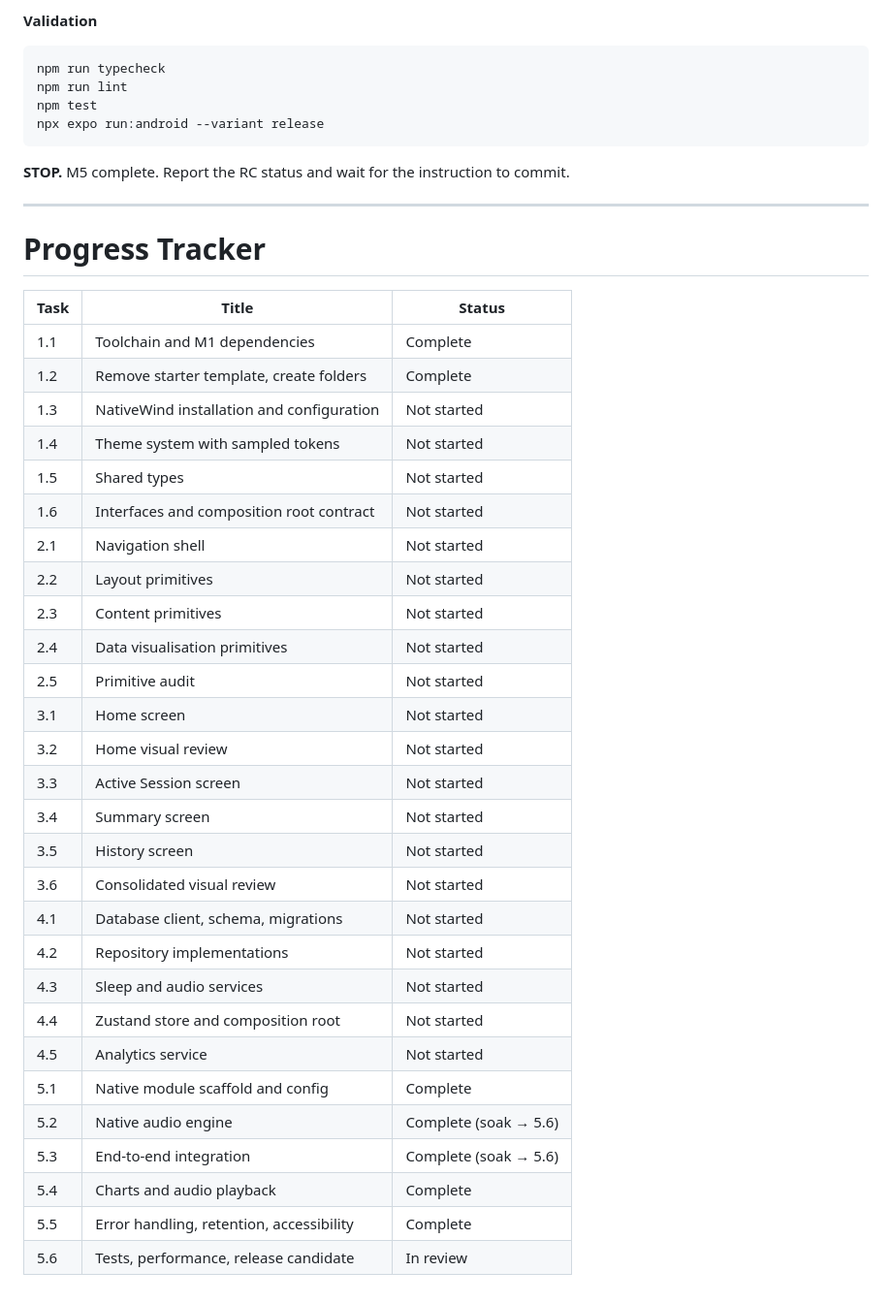
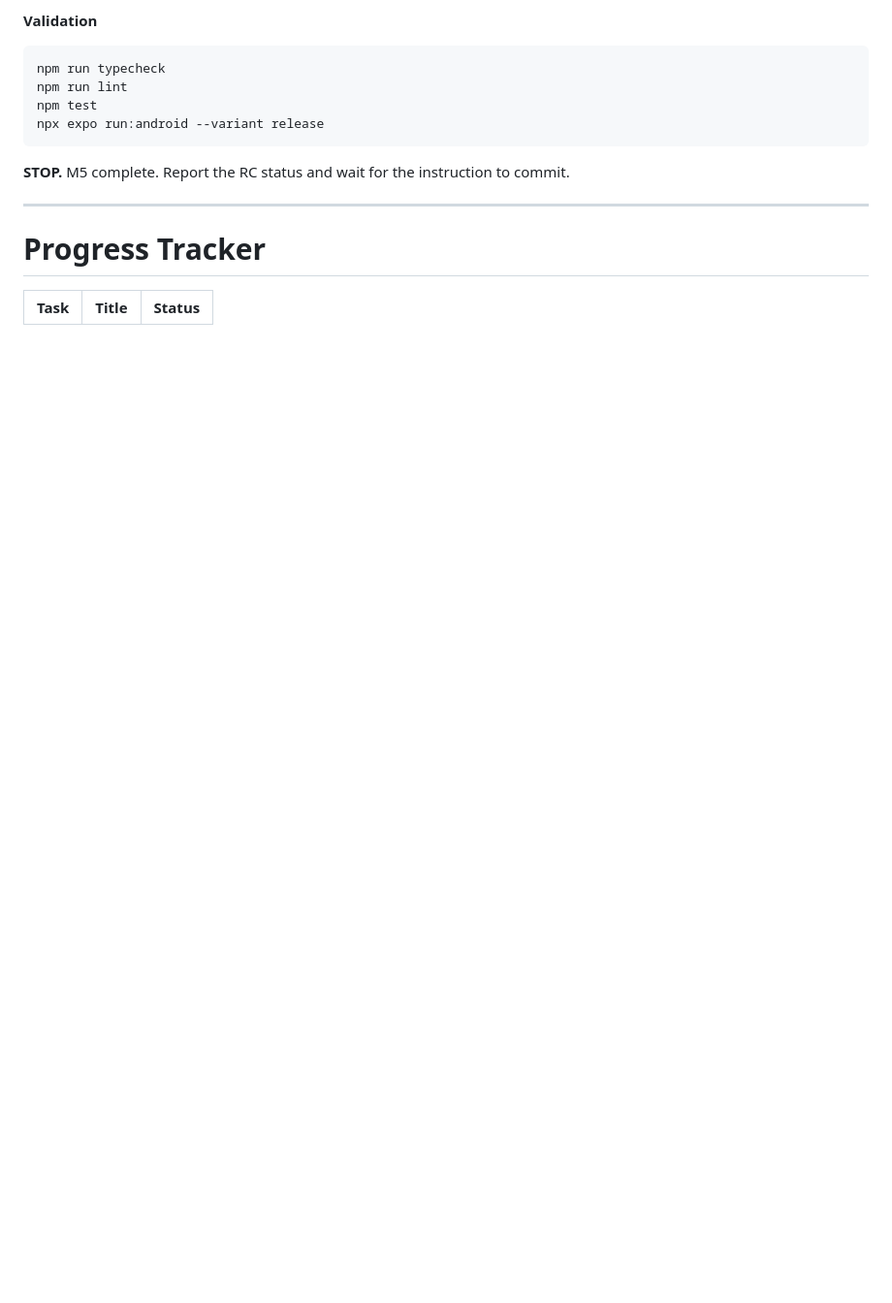
Before and after one commit to JobinMathewP/SnoozePulse, a Markdown page: docs/implementation-plan.md, the part around one of its changes. Shown at 97% size. GitHub-like rendering; blank space fills up the shorter version.

Commit message:
docs: update implementation plan and progress tracker formatting

```diff
--- a/docs/implementation-plan.md
+++ b/docs/implementation-plan.md
@@ -1651,33 +1651,5 @@ npx expo run:android --variant release
 
 # Progress Tracker
 
-| Task | Title                                     | Status      |
-| ---- | ----------------------------------------- | ----------- |
-| 1.1  | Toolchain and M1 dependencies             | Complete    |
-| 1.2  | Remove starter template, create folders   | Complete    |
-| 1.3  | NativeWind installation and configuration | Not started |
-| 1.4  | Theme system with sampled tokens          | Not started |
-| 1.5  | Shared types                              | Not started |
-| 1.6  | Interfaces and composition root contract  | Not started |
-| 2.1  | Navigation shell                          | Not started |
-| 2.2  | Layout primitives                         | Not started |
-| 2.3  | Content primitives                        | Not started |
-| 2.4  | Data visualisation primitives             | Not started |
-| 2.5  | Primitive audit                           | Not started |
-| 3.1  | Home screen                               | Not started |
-| 3.2  | Home visual review                        | Not started |
-| 3.3  | Active Session screen                     | Not started |
-| 3.4  | Summary screen                            | Not started |
-| 3.5  | History screen                            | Not started |
-| 3.6  | Consolidated visual review                | Not started |
-| 4.1  | Database client, schema, migrations       | Not started |
-| 4.2  | Repository implementations                | Not started |
-| 4.3  | Sleep and audio services                  | Not started |
-| 4.4  | Zustand store and composition root        | Not started |
-| 4.5  | Analytics service                         | Not started |
-| 5.1  | Native module scaffold and config         | Complete    |
-| 5.2  | Native audio engine                       | Complete (soak → 5.6) |
-| 5.3  | End-to-end integration                    | Complete (soak → 5.6) |
-| 5.4  | Charts and audio playback                 | Complete    |
-| 5.5  | Error handling, retention, accessibility  | Complete    |
-| 5.6  | Tests, performance, release candidate     | In review   |
+| Task | Title | Status |
+| ---- | ----- | ------ |
```
Also changed, not shown: other parts of docs/implementation-plan.md (+1 -1 lines).
